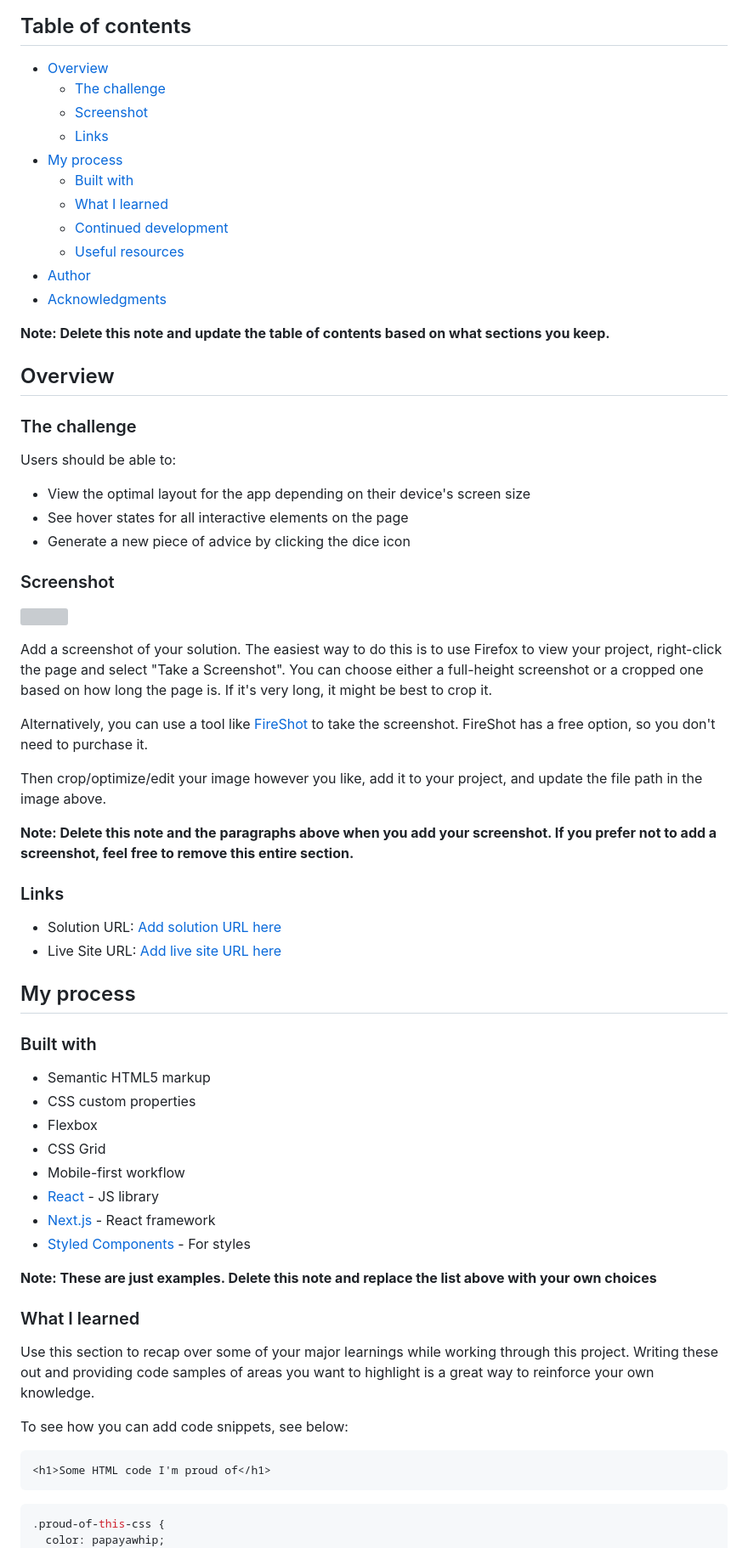
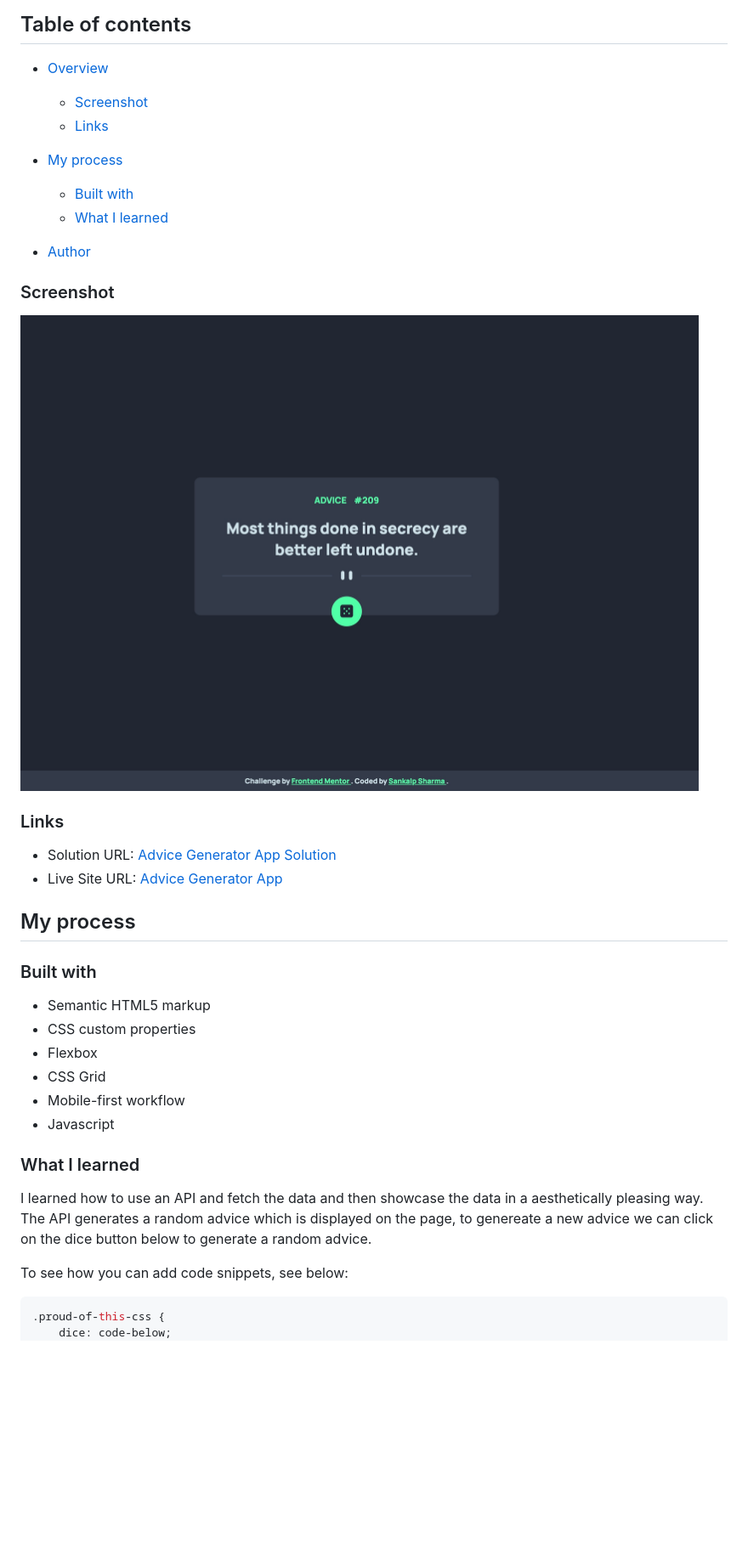
Before and after one commit to sankalpsharmaofficial/Advice-generator-app-using-api, a Markdown page: README.md, the part around the change printed below. Shown: that part at 85% size. Drawn GitHub-style; pictures changed too: screenshot.jpeg (added); blank space fills up the shorter version; grey boxes are pictures that could not be loaded.

````diff
--- a/README.md
+++ b/README.md
@@ -5,45 +5,23 @@ This is a solution to the [Advice generator app challenge on Frontend Mentor](ht
 ## Table of contents
 
 - [Overview](#overview)
-  - [The challenge](#the-challenge)
+
   - [Screenshot](#screenshot)
   - [Links](#links)
+
 - [My process](#my-process)
   - [Built with](#built-with)
   - [What I learned](#what-i-learned)
-  - [Continued development](#continued-development)
-  - [Useful resources](#useful-resources)
 - [Author](#author)
-- [Acknowledgments](#acknowledgments)
-
-**Note: Delete this note and update the table of contents based on what sections you keep.**
-
-## Overview
-
-### The challenge
-
-Users should be able to:
-
-- View the optimal layout for the app depending on their device's screen size
-- See hover states for all interactive elements on the page
-- Generate a new piece of advice by clicking the dice icon
 
 ### Screenshot
 
-![](./screenshot.jpg)
-
-Add a screenshot of your solution. The easiest way to do this is to use Firefox to view your project, right-click the page and select "Take a Screenshot". You can choose either a full-height screenshot or a cropped one based on how long the page is. If it's very long, it might be best to crop it.
-
-Alternatively, you can use a tool like [FireShot](https://getfireshot.com/) to take the screenshot. FireShot has a free option, so you don't need to purchase it.
-
-Then crop/optimize/edit your image however you like, add it to your project, and update the file path in the image above.
-
-**Note: Delete this note and the paragraphs above when you add your screenshot. If you prefer not to add a screenshot, feel free to remove this entire section.**
+![](./screenshot.jpeg)
 
 ### Links
 
-- Solution URL: [Add solution URL here](https://your-solution-url.com)
-- Live Site URL: [Add live site URL here](https://your-live-site-url.com)
+- Solution URL: [Advice Generator App Solution](https://github.com/sankalpsharmaofficial/Advice-generator-app-using-api)
+- Live Site URL: [Advice Generator App](https://advice-generator-app-using-api.vercel.app/)
 
 ## My process
 
@@ -54,22 +32,16 @@ Then crop/optimize/edit your image however you like, add it to your project, and
 - Flexbox
 - CSS Grid
 - Mobile-first workflow
-- [React](https://reactjs.org/) - JS library
-- [Next.js](https://nextjs.org/) - React framework
-- [Styled Components](https://styled-components.com/) - For styles
-
-**Note: These are just examples. Delete this note and replace the list above with your own choices**
+- Javascript
 
 ### What I learned
 
-Use this section to recap over some of your major learnings while working through this project. Writing these out and providing code samples of areas you want to highlight is a great way to reinforce your own knowledge.
+I learned how to use an API and fetch the data and then showcase the data in a
+aesthetically pleasing way. The API generates a random advice which is displayed on the page, to genereate a new advice we can click on the dice button below to generate a random advice.
 
 To see how you can add code snippets, see below:
 
-```html
-<h1>Some HTML code I'm proud of</h1>
-```
 ```css
 .proud-of-this-css {
-  color: papayawhip;
+	dice: code-below;
 }
````
Also changed, not shown: other parts of README.md (+17 -32 lines).
